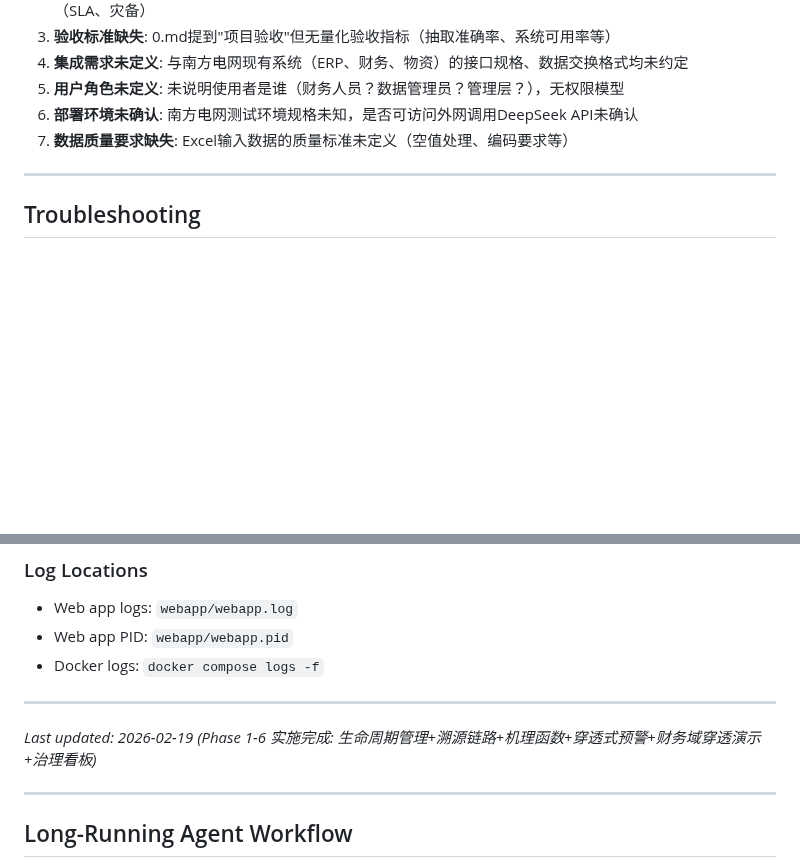
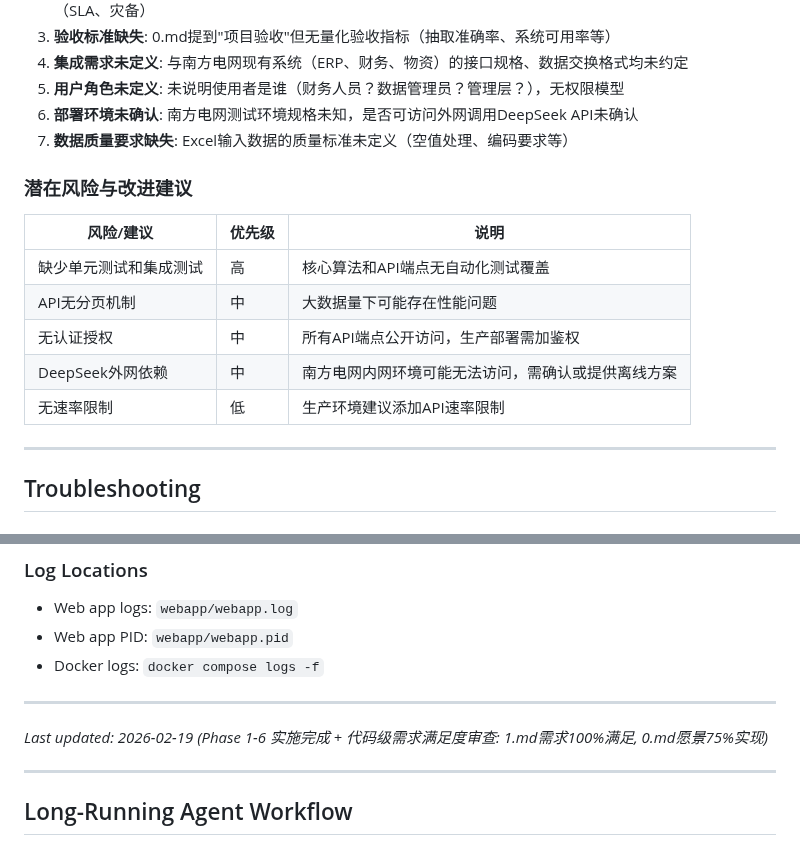
Before and after one commit to qqyjx/YIMO, a Markdown page: CLAUDE.md, 2 parts joined by grey strips. GitHub-like rendering; blank space fills up the shorter version.

```diff
--- a/CLAUDE.md
+++ b/CLAUDE.md
@@ -670,6 +702,16 @@ bash init.sh  # Checks Python, project structure, DB, SBERT, git, data files
 5. **用户角色未定义**: 未说明使用者是谁（财务人员？数据管理员？管理层？），无权限模型
 6. **部署环境未确认**: 南方电网测试环境规格未知，是否可访问外网调用DeepSeek API未确认
 7. **数据质量要求缺失**: Excel输入数据的质量标准未定义（空值处理、编码要求等）
+
+### 潜在风险与改进建议
+
+| 风险/建议 | 优先级 | 说明 |
+|-----------|--------|------|
+| 缺少单元测试和集成测试 | 高 | 核心算法和API端点无自动化测试覆盖 |
+| API无分页机制 | 中 | 大数据量下可能存在性能问题 |
+| 无认证授权 | 中 | 所有API端点公开访问，生产部署需加鉴权 |
+| DeepSeek外网依赖 | 中 | 南方电网内网环境可能无法访问，需确认或提供离线方案 |
+| 无速率限制 | 低 | 生产环境建议添加API速率限制 |
 
 ---
 
@@ -695,7 +737,7 @@ bash init.sh  # Checks Python, project structure, DB, SBERT, git, data files
 
 ---
 
-*Last updated: 2026-02-19 (Phase 1-6 实施完成: 生命周期管理+溯源链路+机理函数+穿透式预警+财务域穿透演示+治理看板)*
+*Last updated: 2026-02-19 (Phase 1-6 实施完成 + 代码级需求满足度审查: 1.md需求100%满足, 0.md愿景75%实现)*
 
 ---
 
```
Also changed, not shown: other parts of CLAUDE.md (+62 -30 lines).
